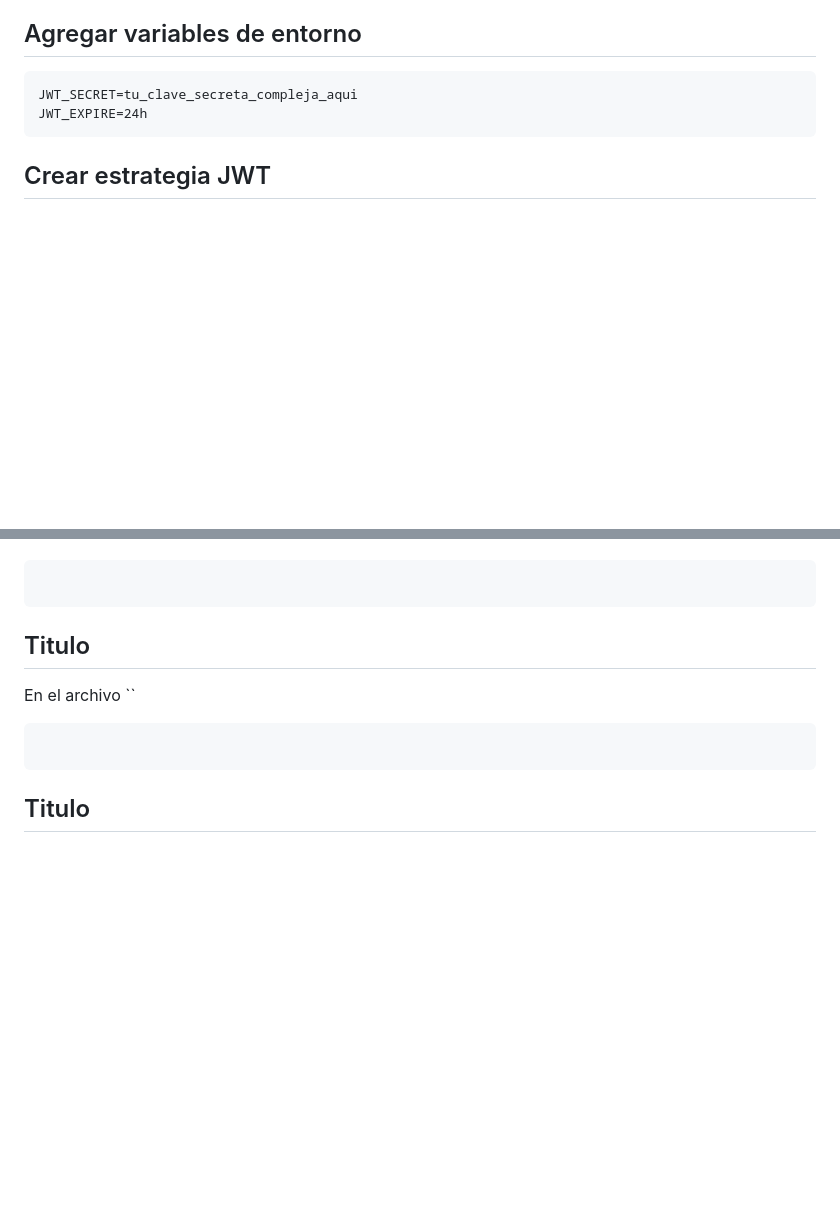
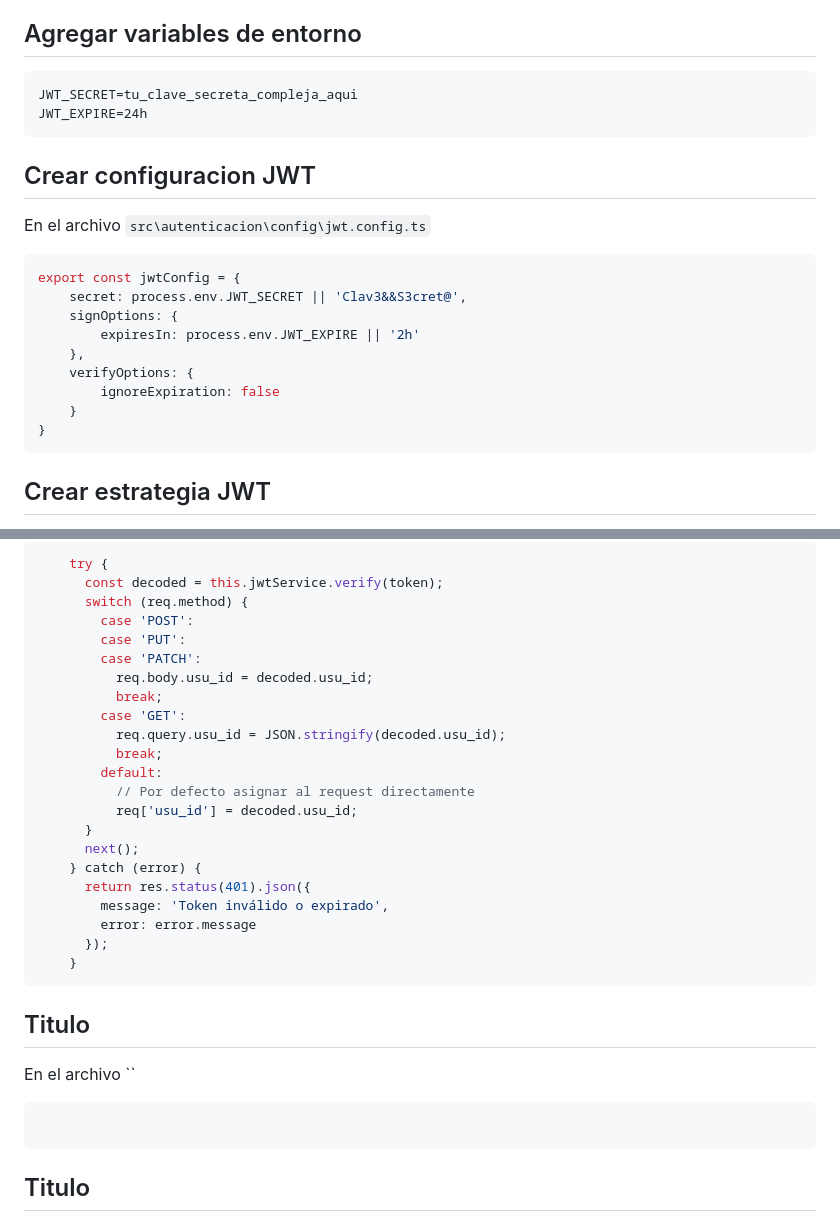
Before and after one commit to casasmgb/node_icei, a Markdown page: modulo4/01.login.md, 2 parts joined by grey strips. GitHub-like rendering; blank space fills up the shorter version.

````diff
--- a/modulo4/01.login.md
+++ b/modulo4/01.login.md
@@ -161,6 +161,19 @@ npm install -D @types/passport-jwt
 JWT_SECRET=tu_clave_secreta_compleja_aqui
 JWT_EXPIRE=24h
 ```
+## Crear configuracion JWT
+En el archivo `src\autenticacion\config\jwt.config.ts`
+```ts
+export const jwtConfig = {
+    secret: process.env.JWT_SECRET || 'Clav3&&S3cret@',
+    signOptions: {
+        expiresIn: process.env.JWT_EXPIRE || '2h'
+    },
+    verifyOptions: {
+        ignoreExpiration: false
+    }
+}
+```
 
 ## Crear estrategia JWT
 En el archivo `src/strategies/jwt.strategy.ts`
@@ -256,3 +409,26 @@ En el archivo ``
+```ts
+    try {
+      const decoded = this.jwtService.verify(token);
+      switch (req.method) {
+        case 'POST':
+        case 'PUT':
+        case 'PATCH':
+          req.body.usu_id = decoded.usu_id;
+          break;
+        case 'GET':
+          req.query.usu_id = JSON.stringify(decoded.usu_id);
+          break;
+        default:
+          // Por defecto asignar al request directamente
+          req['usu_id'] = decoded.usu_id;
+      }
+      next();
+    } catch (error) {
+      return res.status(401).json({
+        message: 'Token inválido o expirado',
+        error: error.message
+      });
+    }
 ```
 
 ## Titulo
````
Also changed, not shown: other parts of modulo4/01.login.md (+143 -28 lines).
